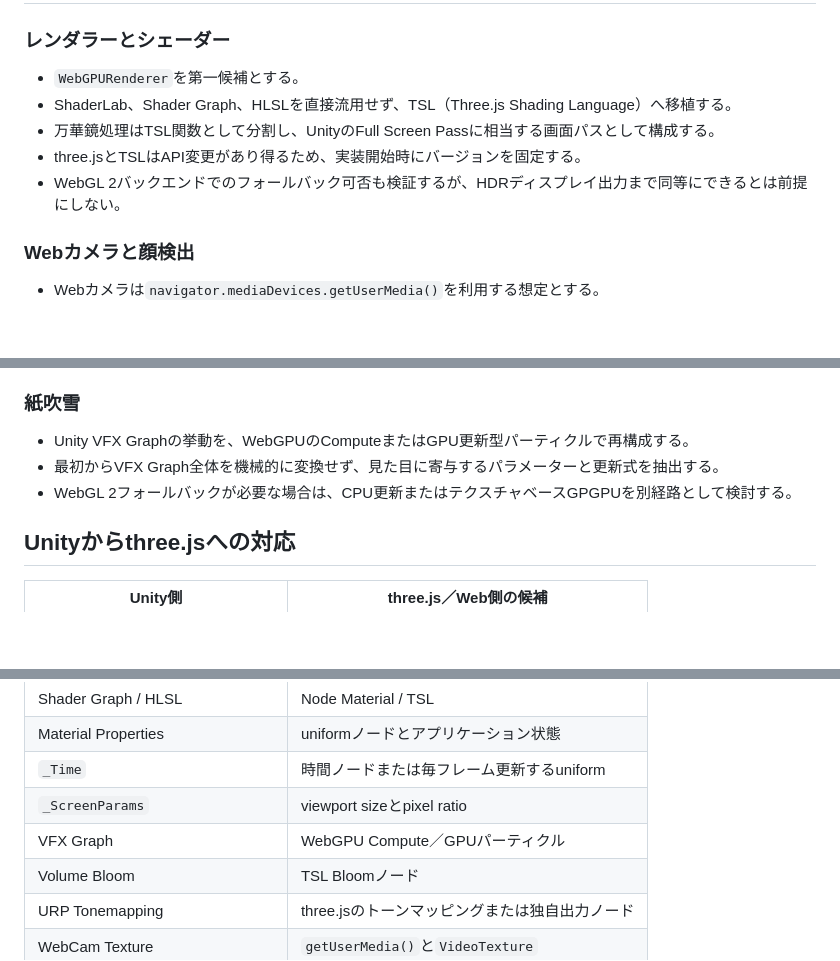
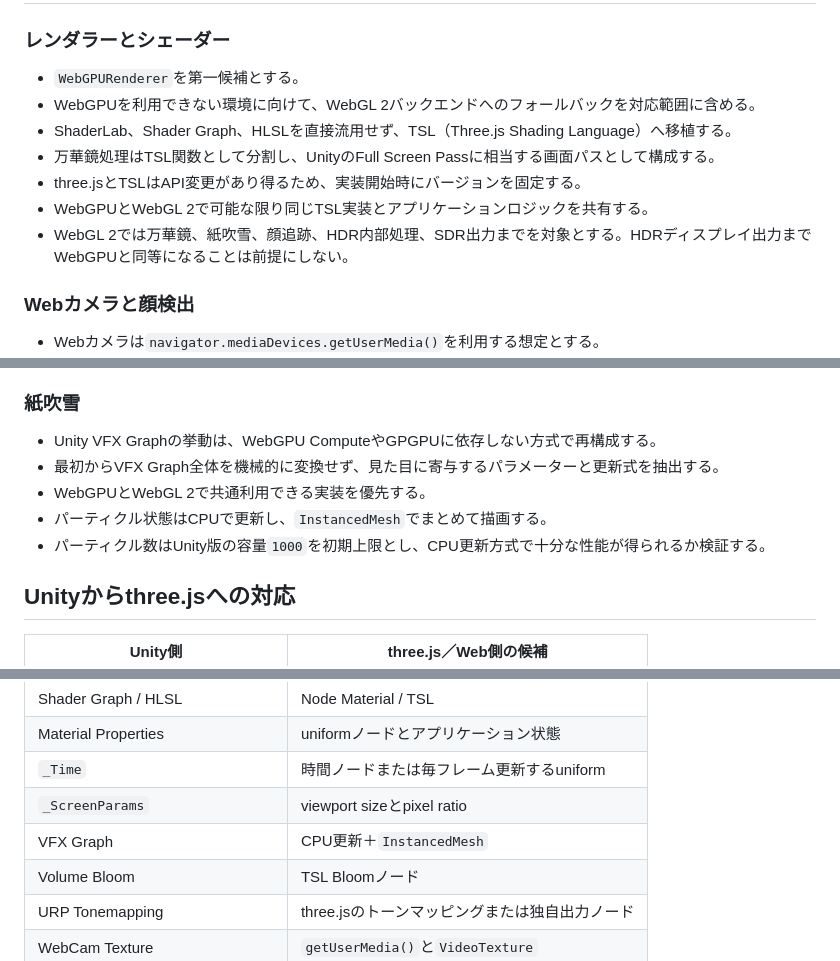
Before and after one commit to novogrammer/kaleidoscope-three, a Markdown page: docs/migration-premises.md, 3 parts joined by grey strips. Drawn GitHub-style; blank space fills up the shorter version.

Commit message:
WebGL2を必須にする

```diff
--- a/docs/migration-premises.md
+++ b/docs/migration-premises.md
@@ -133,10 +133,12 @@ Volume Profileで確認できる主要な値は次のとおり。
 ### レンダラーとシェーダー
 
 - `WebGPURenderer`を第一候補とする。
+- WebGPUを利用できない環境に向けて、WebGL 2バックエンドへのフォールバックを対応範囲に含める。
 - ShaderLab、Shader Graph、HLSLを直接流用せず、TSL（Three.js Shading Language）へ移植する。
 - 万華鏡処理はTSL関数として分割し、UnityのFull Screen Passに相当する画面パスとして構成する。
 - three.jsとTSLはAPI変更があり得るため、実装開始時にバージョンを固定する。
-- WebGL 2バックエンドでのフォールバック可否も検証するが、HDRディスプレイ出力まで同等にできるとは前提にしない。
+- WebGPUとWebGL 2で可能な限り同じTSL実装とアプリケーションロジックを共有する。
+- WebGL 2では万華鏡、紙吹雪、顔追跡、HDR内部処理、SDR出力までを対象とする。HDRディスプレイ出力までWebGPUと同等になることは前提にしない。
 
 ### Webカメラと顔検出
 
@@ -166,9 +168,11 @@ Volume Profileで確認できる主要な値は次のとおり。
 
 ### 紙吹雪
 
-- Unity VFX Graphの挙動を、WebGPUのComputeまたはGPU更新型パーティクルで再構成する。
+- Unity VFX Graphの挙動は、WebGPU ComputeやGPGPUに依存しない方式で再構成する。
 - 最初からVFX Graph全体を機械的に変換せず、見た目に寄与するパラメーターと更新式を抽出する。
-- WebGL 2フォールバックが必要な場合は、CPU更新またはテクスチャベースGPGPUを別経路として検討する。
+- WebGPUとWebGL 2で共通利用できる実装を優先する。
+- パーティクル状態はCPUで更新し、`InstancedMesh`でまとめて描画する。
+- パーティクル数はUnity版の容量`1000`を初期上限とし、CPU更新方式で十分な性能が得られるか検証する。
 
 ## Unityからthree.jsへの対応
 
@@ -180,7 +184,7 @@ Volume Profileで確認できる主要な値は次のとおり。
 | Material Properties | uniformノードとアプリケーション状態 |
 | `_Time` | 時間ノードまたは毎フレーム更新するuniform |
 | `_ScreenParams` | viewport sizeとpixel ratio |
-| VFX Graph | WebGPU Compute／GPUパーティクル |
+| VFX Graph | CPU更新＋`InstancedMesh` |
 | Volume Bloom | TSL Bloomノード |
 | URP Tonemapping | three.jsのトーンマッピングまたは独自出力ノード |
 | WebCam Texture | `getUserMedia()`と`VideoTexture` |
```
Also changed, not shown: other parts of docs/migration-premises.md (+1 -1 lines).
